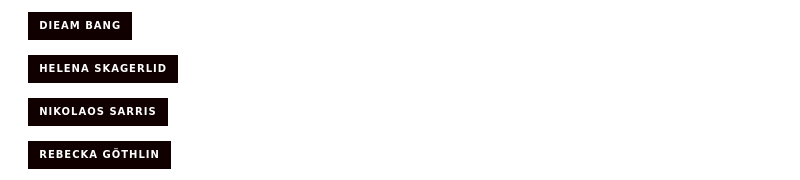
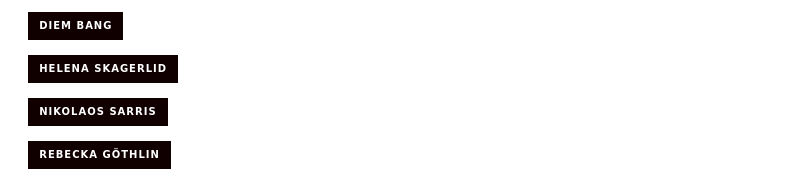
Before and after one commit to tsemitris/quiz-time, a Markdown page: README.md, the part around one of its changes. Drawn GitHub-style; badges without logos.

```diff
--- a/README.md
+++ b/README.md
@@ -82,6 +82,6 @@ These features collectively contribute to a dynamic and engaging quiz experience
 
 [![LinkdIn](https://img.shields.io/badge/-0077B5?style=for-the-badge&logo=linkedin&logoColor=white)](https://github.com/DiemBang)
-[![Github](https://img.shields.io/badge/Dieam%20Bang-100000?style=for-the-badge&logo=github&logoColor=white)](https://www.linkedin.com/in/diem-bang-6357a025/)
+[![Github](https://img.shields.io/badge/Diem%20Bang-100000?style=for-the-badge&logo=github&logoColor=white)](https://www.linkedin.com/in/diem-bang-6357a025/)
 
 [![LinkdIn](https://img.shields.io/badge/-0077B5?style=for-the-badge&logo=linkedin&logoColor=white)](https://www.linkedin.com/in/helena-skagerlid-7b8206203/)
 [![Github](https://img.shields.io/badge/Helena%20Skagerlid-100000?style=for-the-badge&logo=github&logoColor=white)](https://github.com/helenaskagerlid)
```
Also changed, not shown: other parts of README.md (+2 -2 lines).
